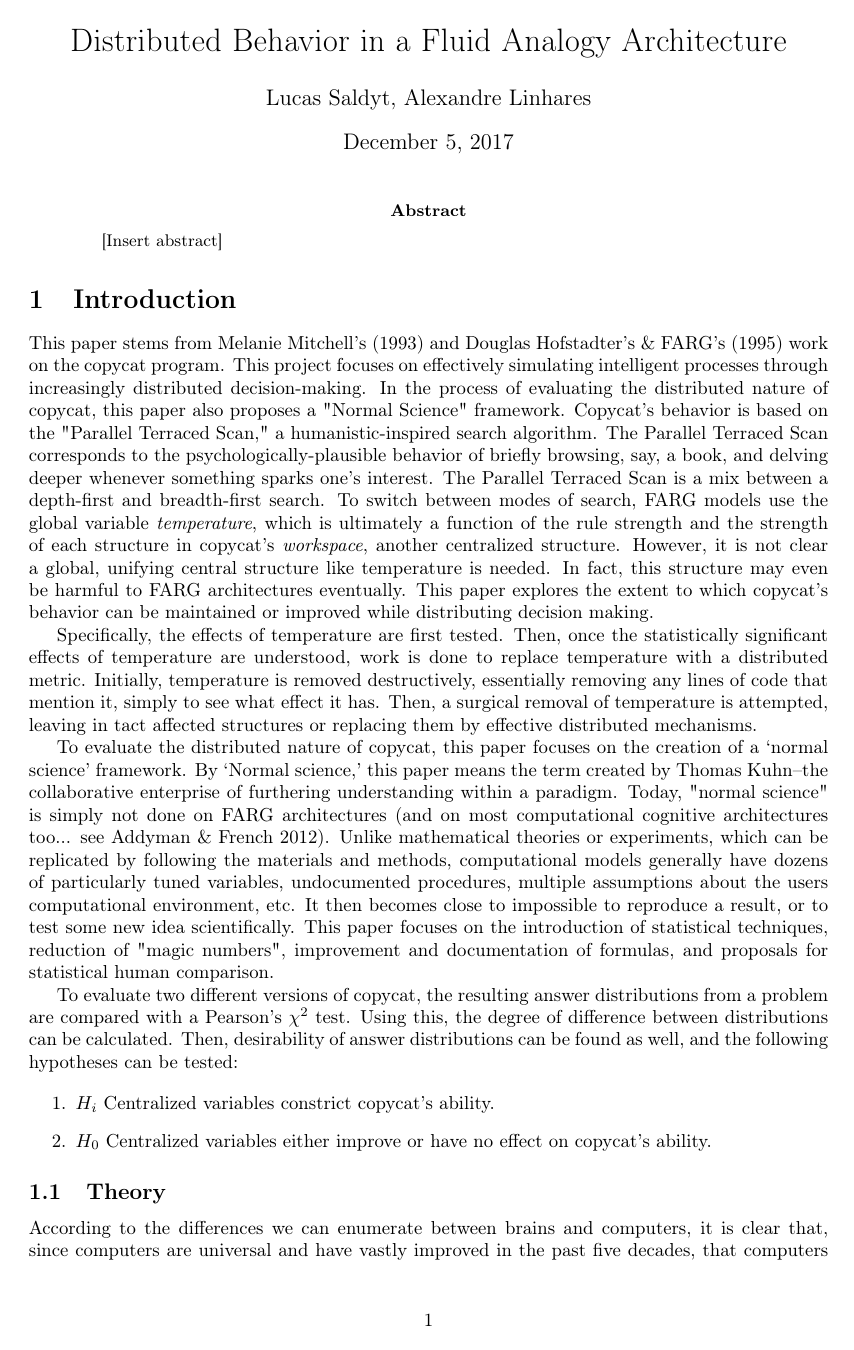
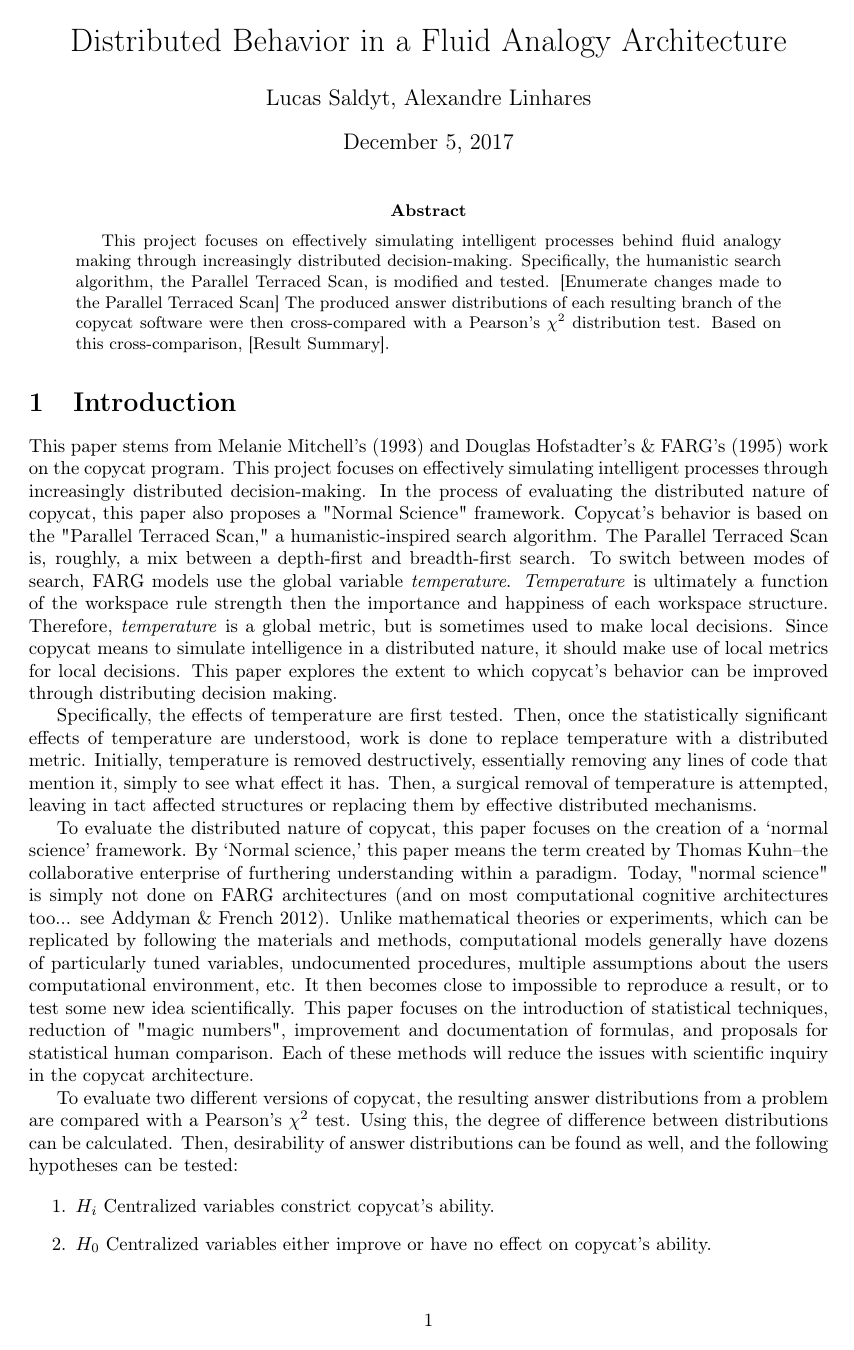
Before and after one commit to fargonauts/copycat, a LaTeX paper (papers/draft.tex): page 1 of 4. Compiled offline with pdfLaTeX.

Commit message:
Editing of draft.tex

```diff
--- a/papers/draft.tex
+++ b/papers/draft.tex
@@ -26,7 +26,11 @@
 \maketitle
 
 \begin{abstract}
-    [Insert abstract]
+This project focuses on effectively simulating intelligent processes behind fluid analogy making through increasingly distributed decision-making.
+Specifically, the humanistic search algorithm, the Parallel Terraced Scan, is modified and tested.
+[Enumerate changes made to the Parallel Terraced Scan]
+The produced answer distributions of each resulting branch of the copycat software were then cross-compared with a Pearson's $\chi^2$ distribution test.
+Based on this cross-comparison, [Result Summary].
 \end{abstract}
 
 \section{Introduction}
@@ -35,12 +39,12 @@ This paper stems from Melanie Mitchell's (1993) and Douglas Hofstadter's \& FARG
 This project focuses on effectively simulating intelligent processes through increasingly distributed decision-making.
 In the process of evaluating the distributed nature of copycat, this paper also proposes a "Normal Science" framework.
 Copycat's behavior is based on the "Parallel Terraced Scan," a humanistic-inspired search algorithm.
-The Parallel Terraced Scan corresponds to the psychologically-plausible behavior of briefly browsing, say, a book, and delving deeper whenever something sparks one's interest.
-The Parallel Terraced Scan is a mix between a depth-first and breadth-first search.
-To switch between modes of search, FARG models use the global variable \emph{temperature}, which is ultimately a function of the rule strength and the strength of each structure in copycat's \emph{workspace}, another centralized structure.
-However, it is not clear a global, unifying central structure like temperature is needed.
-In fact, this structure may even be harmful to FARG architectures eventually.
-This paper explores the extent to which copycat's behavior can be maintained or improved while distributing decision making.
+The Parallel Terraced Scan is, roughly, a mix between a depth-first and breadth-first search.
+To switch between modes of search, FARG models use the global variable \emph{temperature}.
+\emph{Temperature} is ultimately a function of the workspace rule strength then the importance and happiness of each workspace structure.
+Therefore, \emph{temperature} is a global metric, but is sometimes used to make local decisions.
+Since copycat means to simulate intelligence in a distributed nature, it should make use of local metrics for local decisions.
+This paper explores the extent to which copycat's behavior can be improved through distributing decision making.
 
 Specifically, the effects of temperature are first tested.
 Then, once the statistically significant effects of temperature are understood, work is done to replace temperature with a distributed metric.
@@ -53,6 +57,7 @@ Today, "normal science" is simply not done on FARG architectures (and on most co
 Unlike mathematical theories or experiments, which can be replicated by following the materials and methods, computational models generally have dozens of particularly tuned variables, undocumented procedures, multiple assumptions about the users computational environment, etc.
 It then becomes close to impossible to reproduce a result, or to test some new idea scientifically.
 This paper focuses on the introduction of statistical techniques, reduction of "magic numbers", improvement and documentation of formulas, and proposals for statistical human comparison.
+Each of these methods will reduce the issues with scientific inquiry in the copycat architecture.
 
 To evaluate two different versions of copycat, the resulting answer distributions from a problem are compared with a Pearson's $\chi^2$ test.
 Using this, the degree of difference between distributions can be calculated.
@@ -66,3 +77,2 @@ Then, desirability of answer distributions can be found as well, and the followi
 \subsection{Theory}
 
-    According to the differences we can enumerate between brains and computers, it is clear that, since computers are universal and have vastly improved in the past five decades, that computers are capable of simulating intelligent processes.
```
Also changed, not shown: papers/draft.tex (33 more changed lines).
